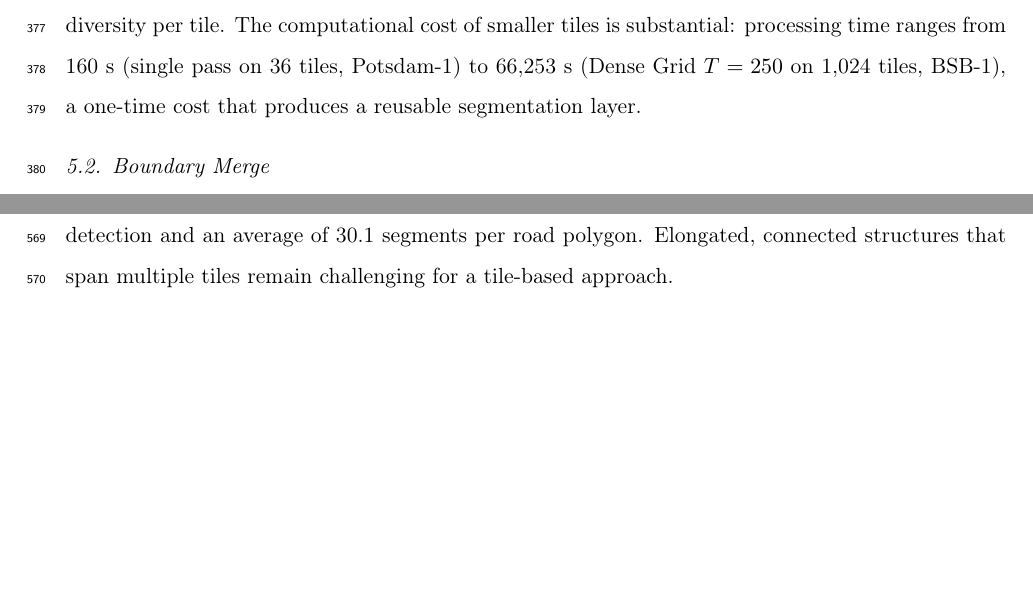
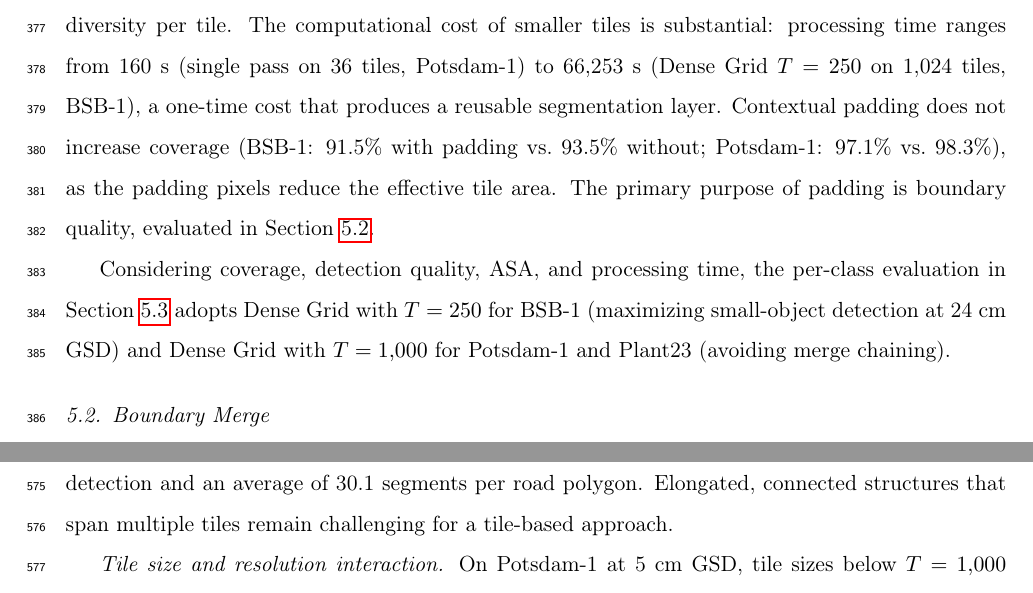
Before and after one commit to osmarluiz/sam-mosaic, a LaTeX paper (main.tex): two parts of pages 20 and 30 of 37 before the commit and two parts of pages 20 and 31 of 37 after it, joined at a grey line, cut so that both start at the same text, the shorter picture padded with empty space. Compiled offline with pdfLaTeX.

Commit message:
Add §5.1 closing: config recommendation + padding evidence
- Add explicit recommendation paragraph at end of §5.1
- Add no-padding coverage data with actual numbers
- Correct padding claim: padding reduces coverage (not increases)
  due to smaller effective tile area; its purpose is boundary quality

Co-Authored-By: Claude Opus 4.6 (1M context) <noreply@anthropic.com>

```diff
--- a/main.tex
+++ b/main.tex
@@ -371,7 +371,9 @@ Beyond point strategy, reducing tile size resolves the detection gap. On BSB-1,
     \label{fig:tilesize_cars}
 \end{figure}
 
-Smaller tiles do not improve quality on all scenes. ASA drops from 75.8\% at $T = 1{,}000$ to 46.0\% at $T = 250$ on Potsdam-1, and from 98.0\% to 78.7\% on Plant23, as tiles covering too little ground area produce single-segment outputs that chain through the merge algorithm into mega-segments. This degradation does not occur on BSB-1, where $T = 250$ covers $60 \times 60$~m with sufficient object diversity per tile. The computational cost of smaller tiles is substantial: processing time ranges from 160~s (single pass on 36 tiles, Potsdam-1) to 66{,}253~s (Dense Grid $T = 250$ on 1{,}024 tiles, BSB-1), a one-time cost that produces a reusable segmentation layer.
+Smaller tiles do not improve quality on all scenes. ASA drops from 75.8\% at $T = 1{,}000$ to 46.0\% at $T = 250$ on Potsdam-1, and from 98.0\% to 78.7\% on Plant23, as tiles covering too little ground area produce single-segment outputs that chain through the merge algorithm into mega-segments. This degradation does not occur on BSB-1, where $T = 250$ covers $60 \times 60$~m with sufficient object diversity per tile. The computational cost of smaller tiles is substantial: processing time ranges from 160~s (single pass on 36 tiles, Potsdam-1) to 66{,}253~s (Dense Grid $T = 250$ on 1{,}024 tiles, BSB-1), a one-time cost that produces a reusable segmentation layer. Contextual padding does not increase coverage (BSB-1: 91.5\% with padding vs.\ 93.5\% without; Potsdam-1: 97.1\% vs.\ 98.3\%), as the padding pixels reduce the effective tile area. The primary purpose of padding is boundary quality, evaluated in Section~\ref{sec:res_merge}.
+
+Considering coverage, detection quality, ASA, and processing time, the per-class evaluation in Section~\ref{sec:res_quality} adopts Dense Grid with $T = 250$ for BSB-1 (maximizing small-object detection at 24~cm GSD) and Dense Grid with $T = 1{,}000$ for Potsdam-1 and Plant23 (avoiding merge chaining).
 
 % ----------------------------------------------------------------------------
 \subsection{Boundary Merge}
```
